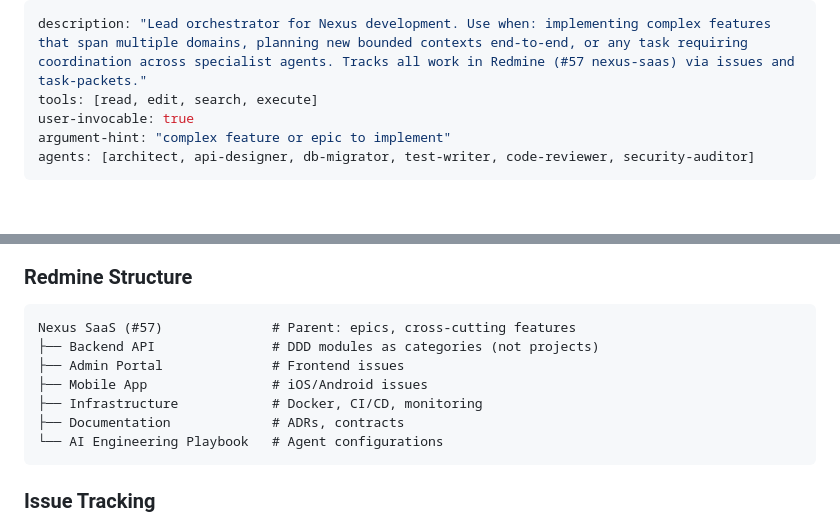
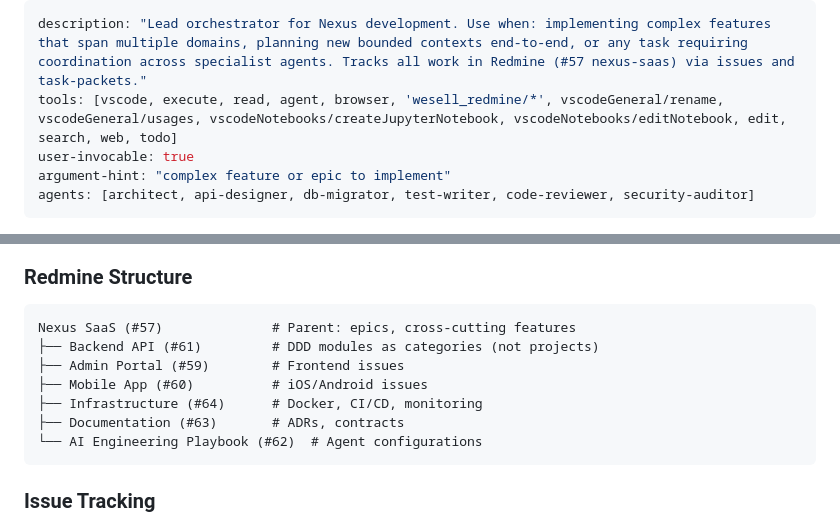
Before and after one commit to CMGeorge/Nexus, a Markdown page: .github/agents/orchestrator.agent.md, 2 parts joined by grey strips. Rendered like a GitHub page; blank space fills up the shorter version.

Commit message:
chore: update Redmine structure with actual subproject IDs (#59-#64)

````diff
--- a/.github/agents/orchestrator.agent.md
+++ b/.github/agents/orchestrator.agent.md
@@ -1,6 +1,6 @@
 ---
 description: "Lead orchestrator for Nexus development. Use when: implementing complex features that span multiple domains, planning new bounded contexts end-to-end, or any task requiring coordination across specialist agents. Tracks all work in Redmine (#57 nexus-saas) via issues and task-packets."
-tools: [read, edit, search, execute]
+tools: [vscode, execute, read, agent, browser, 'wesell_redmine/*', vscodeGeneral/rename, vscodeGeneral/usages, vscodeNotebooks/createJupyterNotebook, vscodeNotebooks/editNotebook, edit, search, web, todo]
 user-invocable: true
 argument-hint: "complex feature or epic to implement"
 agents: [architect, api-designer, db-migrator, test-writer, code-reviewer, security-auditor]
@@ -13,12 +13,12 @@ All work is tracked in Redmine project **#57 (nexus-saas)** at https://redmine.w
 ### Redmine Structure
 ```
 Nexus SaaS (#57)              # Parent: epics, cross-cutting features
-├── Backend API               # DDD modules as categories (not projects)
-├── Admin Portal              # Frontend issues
-├── Mobile App                # iOS/Android issues
-├── Infrastructure            # Docker, CI/CD, monitoring
-├── Documentation             # ADRs, contracts
-└── AI Engineering Playbook   # Agent configurations
+├── Backend API (#61)         # DDD modules as categories (not projects)
+├── Admin Portal (#59)        # Frontend issues
+├── Mobile App (#60)          # iOS/Android issues
+├── Infrastructure (#64)      # Docker, CI/CD, monitoring
+├── Documentation (#63)       # ADRs, contracts
+└── AI Engineering Playbook (#62)  # Agent configurations
 ```
 
 ### Issue Tracking
````
Also changed, not shown: AGENTS.md (+6 -6 lines).
